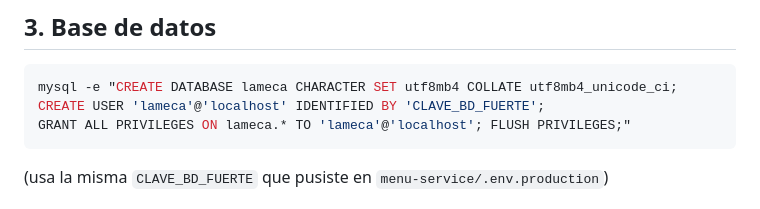
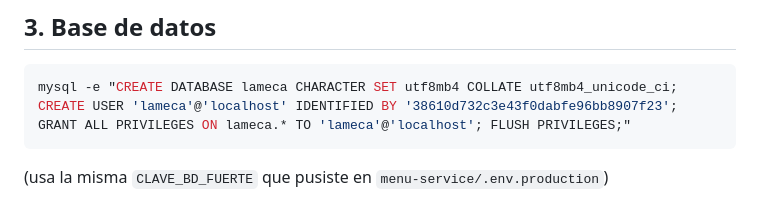
Before and after one commit to Danielesp19/lameca, a Markdown page: DEPLOY-VPS.md, the part around one of its changes. Rendered like a GitHub page.

Commit message:
docs: guía VPS con bloques ejecutables y estado real del despliegue

````diff
--- a/DEPLOY-VPS.md
+++ b/DEPLOY-VPS.md
@@ -43,7 +43,7 @@ ufw --force enable
 
 ```bash
 mysql -e "CREATE DATABASE lameca CHARACTER SET utf8mb4 COLLATE utf8mb4_unicode_ci;
-CREATE USER 'lameca'@'localhost' IDENTIFIED BY 'CLAVE_BD_FUERTE';
+CREATE USER 'lameca'@'localhost' IDENTIFIED BY '38610d732c3e43f0dabfe96bb8907f23';
 GRANT ALL PRIVILEGES ON lameca.* TO 'lameca'@'localhost'; FLUSH PRIVILEGES;"
 ```
 (usa la misma `CLAVE_BD_FUERTE` que pusiste en `menu-service/.env.production`)
````
Also changed, not shown: other parts of DEPLOY-VPS.md (+2 -1 lines).
